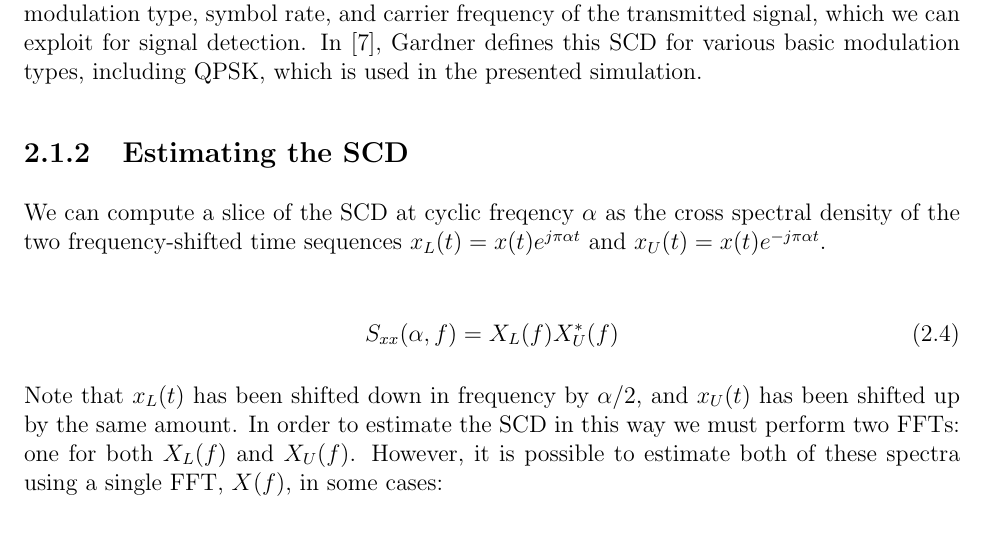
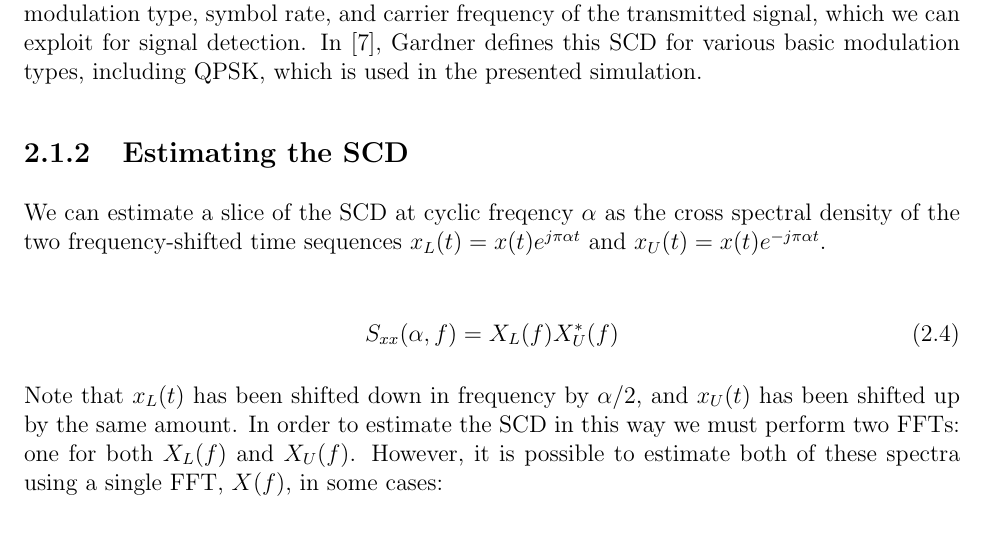
Before and after one commit to TheNeuralBit/cyclo_channelizer, a LaTeX thesis (report/report.tex): part of page 9 of 30, cut so that both start at the same text. Compiled offline with pdfLaTeX; a LaTeX package or settings file that is missing is left out.

```diff
--- a/report/report.tex
+++ b/report/report.tex
@@ -297,7 +297,7 @@
 % - cyclic wiener relation on Gardner1 pg. 153
 % - attempts to derive in lab notebook pg. 20-21
 % or just cite Gardner1?
-We can compute a slice of the SCD at cyclic freqency $\alpha$ as
+We can estimate a slice of the SCD at cyclic freqency $\alpha$ as
 the cross spectral density of the two frequency-shifted time sequences
 $x_L(t) = x(t)e^{j\pi\alpha t}$ and $x_U(t) = x(t)e^{-j\pi\alpha t}$.
 
```
Also changed, not shown: 4 other files.
